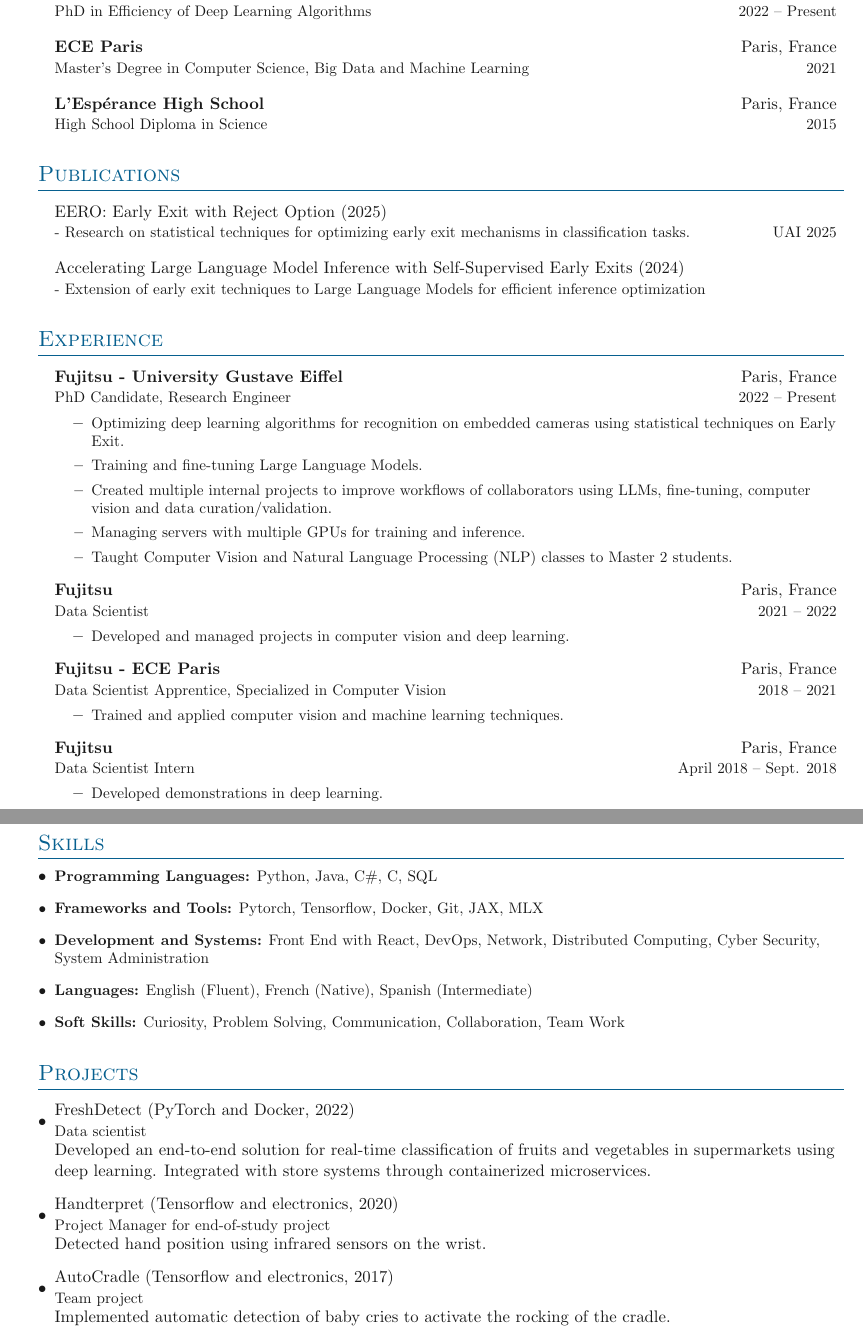
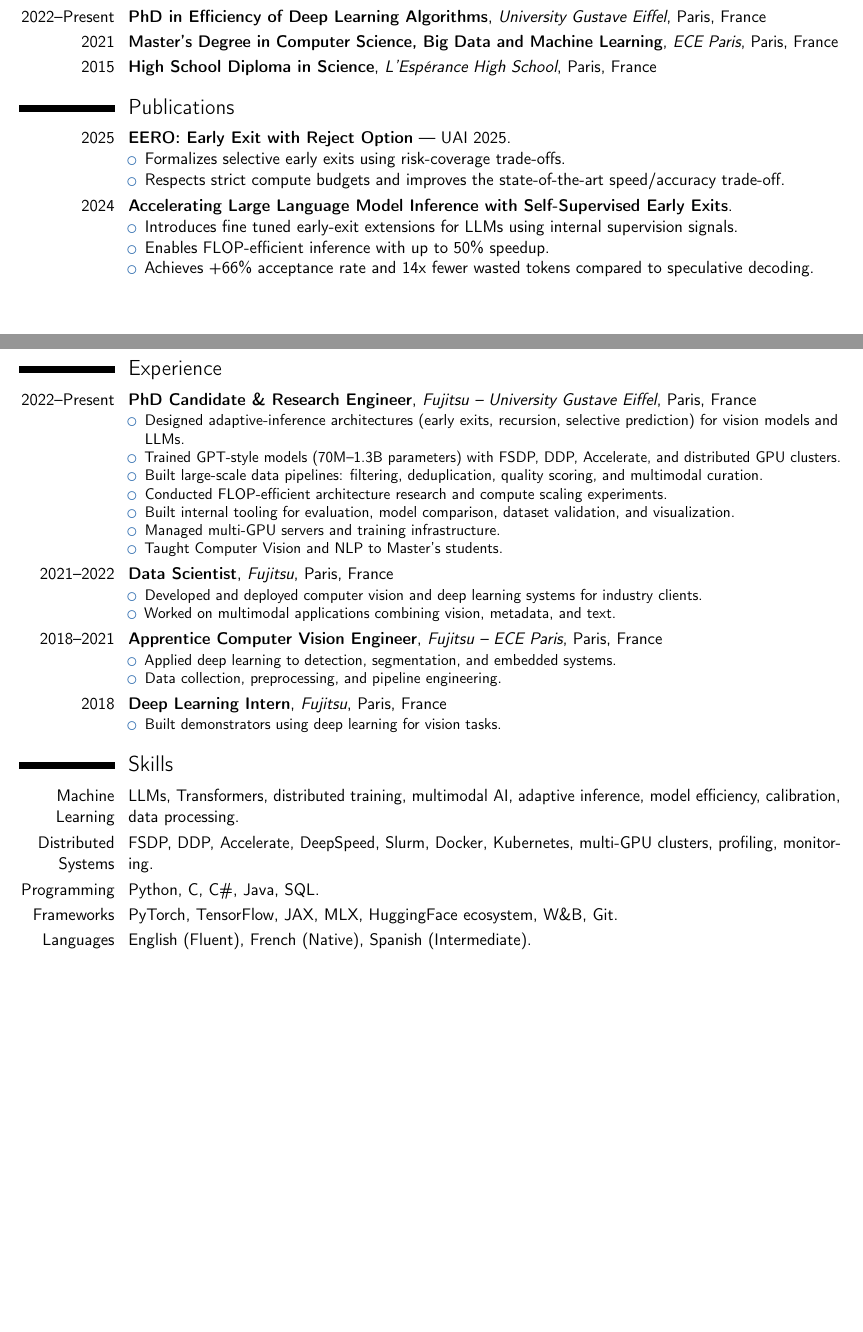
Before and after one commit to FlorianVal/Curriculum-Vitae, a LaTeX CV (src/main_en.tex): two parts of pages 1 and 2 of 2, joined at a grey line, cut so that both start at the same text, the shorter picture padded with empty space. Compiled offline with pdfLaTeX.

Commit message:
update cv

```diff
--- a/src/main_en.tex
+++ b/src/main_en.tex
@@ -29,95 +42,60 @@
 \section{Education}
+\cventry{2022--Present}{PhD in Efficiency of Deep Learning Algorithms}{University Gustave Eiffel}{Paris, France}{}{}
+\cventry{2021}{Master's Degree in Computer Science, Big Data and Machine Learning}{ECE Paris}{Paris, France}{}{}
+\cventry{2015}{High School Diploma in Science}{L'Espérance High School}{Paris, France}{}{}
 
-\outerlist{
-    \entrybig
-    {\textbf{University Gustave Eiffel}}{Paris, France}
-    {PhD in Efficiency of Deep Learning Algorithms}{2022 \textendash{} Present}
+% PUBLICATIONS
+\section{Publications}
+\cvitem{2025}{\textbf{EERO: Early Exit with Reject Option} --- UAI 2025.
+    \begin{itemize}
+        \item Formalizes selective early exits using risk-coverage trade-offs.
+        \item Respects strict compute budgets and improves the state-of-the-art speed/accuracy trade-off.
+    \end{itemize}}
+\cvitem{2024}{\textbf{Accelerating Large Language Model Inference with Self-Supervised Early Exits}.
+    \begin{itemize}
+        \item Introduces fine tuned early-exit extensions for LLMs using internal supervision signals.
+        \item Enables FLOP-efficient inference with up to 50\% speedup.
+        \item Achieves +66\% acceptance rate and 14x fewer wasted tokens compared to speculative decoding.
+    \end{itemize}}
 
-    \entrybig
-    {\textbf{ECE Paris}}{Paris, France}
-    {Master's Degree in Computer Science, Big Data and Machine Learning}{2021}
+% EXPERIENCE
+\needspace{6\baselineskip}
+\section{Experience}
+\cventry{2022--Present}{PhD Candidate \& Research Engineer}{Fujitsu -- University Gustave Eiffel}{Paris, France}{}{
+    \begin{itemize}
+        \item Designed adaptive-inference architectures (early exits, recursion, selective prediction) for vision models and LLMs.
+        \item Trained GPT-style models (70M--1.3B parameters) with FSDP, DDP, Accelerate, and distributed GPU clusters.
+        \item Built large-scale data pipelines: filtering, deduplication, quality scoring, and multimodal curation.
+        \item Conducted FLOP-efficient architecture research and compute scaling experiments.
+        \item Built internal tooling for evaluation, model comparison, dataset validation, and visualization.
+        \item Managed multi-GPU servers and training infrastructure.
+        \item Taught Computer Vision and NLP to Master's students.
+    \end{itemize}}
 
-    \entrybig
-    {\textbf{L'Espérance High School}}{Paris, France}
-    {High School Diploma in Science}{2015}
-}
+\cventry{2021--2022}{Data Scientist}{Fujitsu}{Paris, France}{}{
+    \begin{itemize}
+        \item Developed and deployed computer vision and deep learning systems for industry clients.
+        \item Worked on multimodal applications combining vision, metadata, and text.
+    \end{itemize}}
 
-% Publications Section
-\section{Publications}
+\cventry{2018--2021}{Apprentice Computer Vision Engineer}{Fujitsu -- ECE Paris}{Paris, France}{}{
+    \begin{itemize}
+        \item Applied deep learning to detection, segmentation, and embedded systems.
+        \item Data collection, preprocessing, and pipeline engineering.
+    \end{itemize}}
 
-\outerlist{
-    \entrybig
-    {EERO: Early Exit with Reject Option (2025)}{}
-    {- Research on statistical techniques for optimizing early exit mechanisms in classification tasks.}{UAI 2025}
+\cventry{2018}{Deep Learning Intern}{Fujitsu}{Paris, France}{}{
+    \begin{itemize}
+        \item Built demonstrators using deep learning for vision tasks.
+    \end{itemize}}
 
-    \entrybig
-    {Accelerating Large Language Model Inference with Self-Supervised Early Exits (2024)}{}
-    {- Extension of early exit techniques to Large Language Models for efficient inference optimization}{}
-}
+% SKILLS
+\section{Skills}
+\cvitem{Machine Learning}{LLMs, Transformers, distributed training, multimodal AI, adaptive inference, model efficiency, calibration, data processing.}
+\cvitem{Distributed Systems}{FSDP, DDP, Accelerate, DeepSpeed, Slurm, Docker, Kubernetes, multi-GPU clusters, profiling, monitoring.}
+\cvitem{Programming}{Python, C, C\#, Java, SQL.}
+\cvitem{Frameworks}{PyTorch, TensorFlow, JAX, MLX, HuggingFace ecosystem, W\&B, Git.}
+\cvitem{Languages}{English (Fluent), French (Native), Spanish (Intermediate).}
 
-% Experience Section
-\section{Experience}
-
-\outerlist{
-    \entrybig
-    {\textbf{Fujitsu - University Gustave Eiffel}}{Paris, France}
-    {PhD Candidate, Research Engineer}{2022 \textendash{} Present}
-    \innerlist{
-        \entry{Optimizing deep learning algorithms for recognition on embedded cameras using statistical techniques on Early Exit.}
-        \entry{Training and fine-tuning Large Language Models.}
-        \entry{Created multiple internal projects to improve workflows of collaborators using LLMs, fine-tuning, computer vision and data curation/validation.}
-        \entry{Managing servers with multiple GPUs for training and inference.}
-        \entry{Taught Computer Vision and Natural Language Processing (NLP) classes to Master 2 students.}
-    }
-
-    \entrybig
-    {\textbf{Fujitsu}}{Paris, France}
-    {Data Scientist}{2021 \textendash{} 2022}
-    \innerlist{
-        \entry{Developed and managed projects in computer vision and deep learning.}
-    }
-
-    \entrybig
-    {\textbf{Fujitsu - ECE Paris}}{Paris, France}
-    {Data Scientist Apprentice, Specialized in Computer Vision}{2018 \textendash{} 2021}
-    \innerlist{
-        \entry{Trained and applied computer vision and machine learning techniques.}
-    }
-
-    \entrybig
-    {\textbf{Fujitsu}}{Paris, France}
-    {Data Scientist Intern}{April 2018 \textendash{} Sept. 2018}
-    \innerlist{
-        \entry{Developed demonstrations in deep learning.}
-    }
-}
-
-% Skills Section
-\section{Skills}
-
-\outerlist{
-    \entry{\textbf{Programming Languages:} Python, Java, C\#, C, SQL}
-    \entry{\textbf{Frameworks and Tools:} Pytorch, Tensorflow, Docker, Git, JAX, MLX}
-    \entry{\textbf{Development and Systems:} Front End with React, DevOps, Network, Distributed Computing, Cyber Security, System Administration}
-    \entry{\textbf{Languages:} English (Fluent), French (Native), Spanish (Intermediate)}
-    \entry{\textbf{Soft Skills:} Curiosity, Problem Solving, Communication, Collaboration, Team Work}
-}
-
-% Projects Section
+% PROJECTS
 \section{Projects}
-
-\outerlist{
-    \entrybig[\textbullet]
-    {FreshDetect (PyTorch and Docker, 2022)}{}
-    {Data scientist}{}
-    {Developed an end-to-end solution for real-time classification of fruits and vegetables in supermarkets using deep learning. Integrated with store systems through containerized microservices.}
-
-    \entrybig[\textbullet]
-    {Handterpret (Tensorflow and electronics, 2020)}{}
-    {Project Manager for end-of-study project}{}
-    {Detected hand position using infrared sensors on the wrist.}
-
-    \entrybig[\textbullet]
-    {AutoCradle (Tensorflow and electronics, 2017)}{}
-    {Team project}{}
-    {Implemented automatic detection of baby cries to activate the rocking of the cradle.}
```
Also changed, not shown: src/main_en.tex (57 more changed lines).
